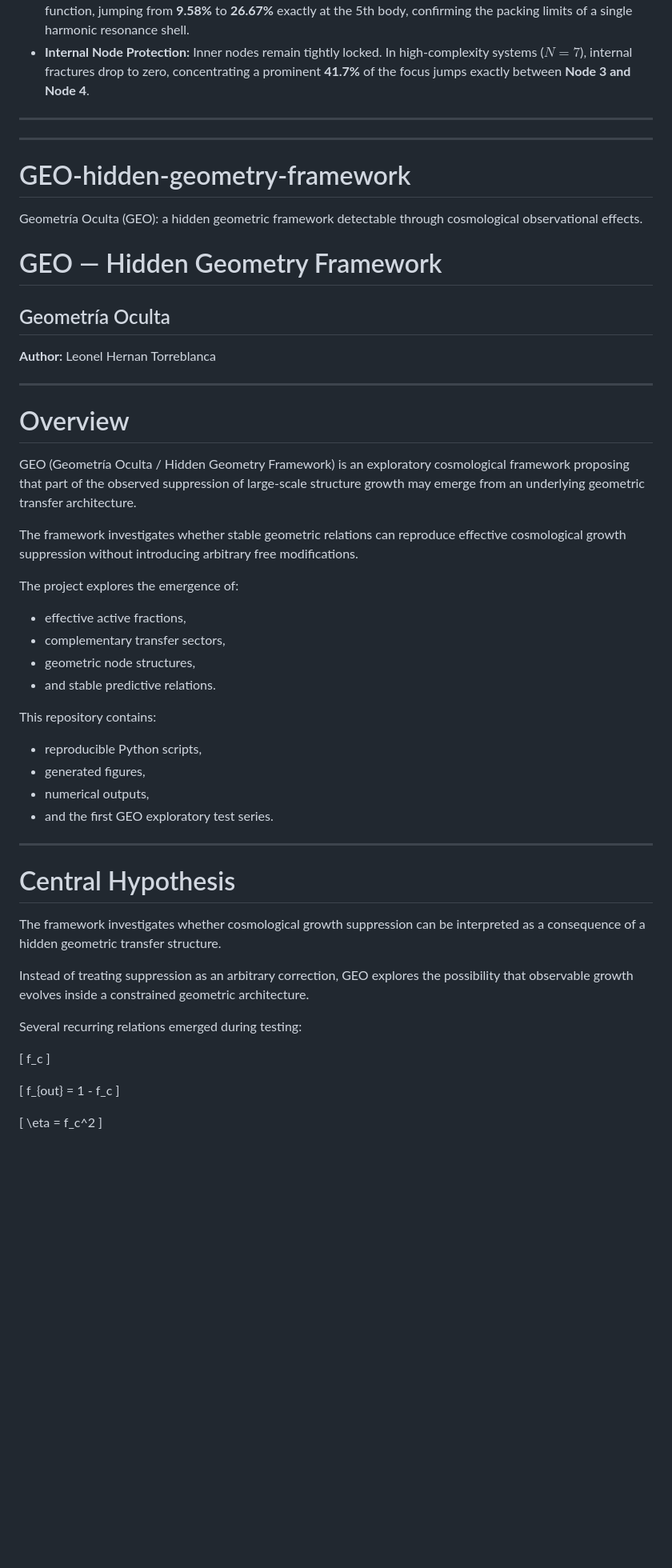
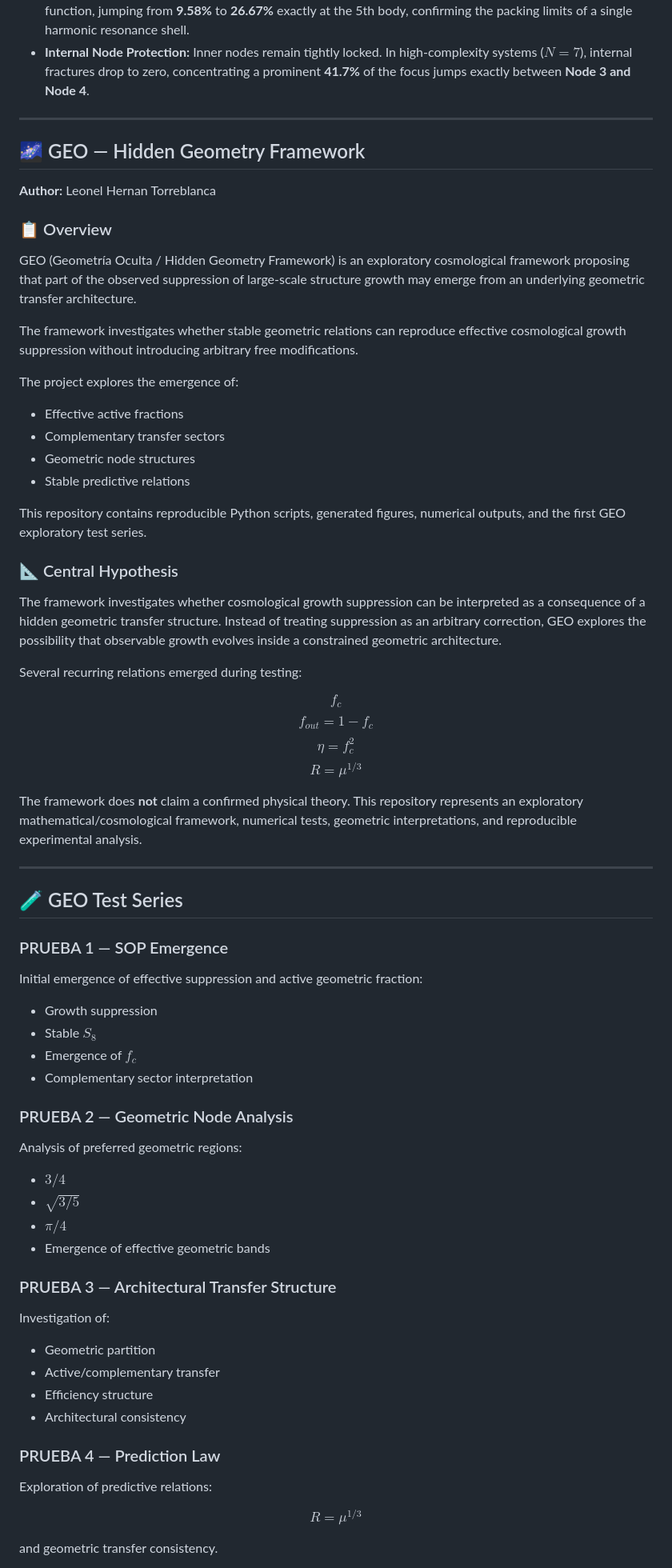
Before and after one commit to LeoTorreblanca/GEO-hidden-geometry-framework, a Markdown page: README.md, the part around one of its changes. Shown at 80% size. Rendered like a GitHub page; blank space fills up the shorter version.

```diff
--- a/README.md
+++ b/README.md
@@ -73,57 +75,65 @@ When applying the GEO Critical Discontinuity Operator with a threshold of $2.2$
 * **Internal Node Protection:** Inner nodes remain tightly locked. In high-complexity systems ($N=7$), internal fractures drop to zero, concentrating a prominent **41.7%** of the focus jumps exactly between **Node 3 and Node 4**.
 
 ---
----
 
-# GEO-hidden-geometry-framework
-Geometría Oculta (GEO): a hidden geometric framework detectable through cosmological observational effects.
-
-# GEO — Hidden Geometry Framework
-## Geometría Oculta
+## 🌌 GEO — Hidden Geometry Framework
 
 **Author:** Leonel Hernan Torreblanca
 
----
-
-# Overview
-
+### 📋 Overview
 GEO (Geometría Oculta / Hidden Geometry Framework) is an exploratory cosmological framework proposing that part of the observed suppression of large-scale structure growth may emerge from an underlying geometric transfer architecture.
 
 The framework investigates whether stable geometric relations can reproduce effective cosmological growth suppression without introducing arbitrary free modifications.
 
 The project explores the emergence of:
+* Effective active fractions
+* Complementary transfer sectors
+* Geometric node structures
+* Stable predictive relations
 
-- effective active fractions,
-- complementary transfer sectors,
-- geometric node structures,
-- and stable predictive relations.
+This repository contains reproducible Python scripts, generated figures, numerical outputs, and the first GEO exploratory test series.
 
-This repository contains:
+### 📐 Central Hypothesis
+The framework investigates whether cosmological growth suppression can be interpreted as a consequence of a hidden geometric transfer structure. Instead of treating suppression as an arbitrary correction, GEO explores the possibility that observable growth evolves inside a constrained geometric architecture.
 
-- reproducible Python scripts,
-- generated figures,
-- numerical outputs,
-- and the first GEO exploratory test series.
+Several recurring relations emerged during testing:
+
+$$f_c$$
+$$f_{out} = 1 - f_c$$
+$$\eta = f_c^2$$
+$$R = \mu^{1/3}$$
+
+The framework does **not** claim a confirmed physical theory. This repository represents an exploratory mathematical/cosmological framework, numerical tests, geometric interpretations, and reproducible experimental analysis.
 
 ---
 
-# Central Hypothesis
+## 🧪 GEO Test Series
 
-The framework investigates whether cosmological growth suppression can be interpreted as a consequence of a hidden geometric transfer structure.
+### PRUEBA 1 — SOP Emergence
+Initial emergence of effective suppression and active geometric fraction:
+* Growth suppression
+* Stable $S_8$
+* Emergence of $f_c$
+* Complementary sector interpretation
 
-Instead of treating suppression as an arbitrary correction, GEO explores the possibility that observable growth evolves inside a constrained geometric architecture.
+### PRUEBA 2 — Geometric Node Analysis
+Analysis of preferred geometric regions:
+* $3/4$
+* $\sqrt{3/5}$
+* $\pi/4$
+* Emergence of effective geometric bands
 
-Several recurring relations emerged during testing:
+### PRUEBA 3 — Architectural Transfer Structure
+Investigation of:
+* Geometric partition
+* Active/complementary transfer
+* Efficiency structure
+* Architectural consistency
 
-\[
-f_c
-\]
+### PRUEBA 4 — Prediction Law
+Exploration of predictive relations:
 
-\[
-f_{out} = 1 - f_c
-\]
+$$R = \mu^{1/3}$$
 
-\[
-\eta = f_c^2
-\]
+and geometric transfer consistency.
 
```
Also changed, not shown: other parts of README.md (+29 -94 lines).
